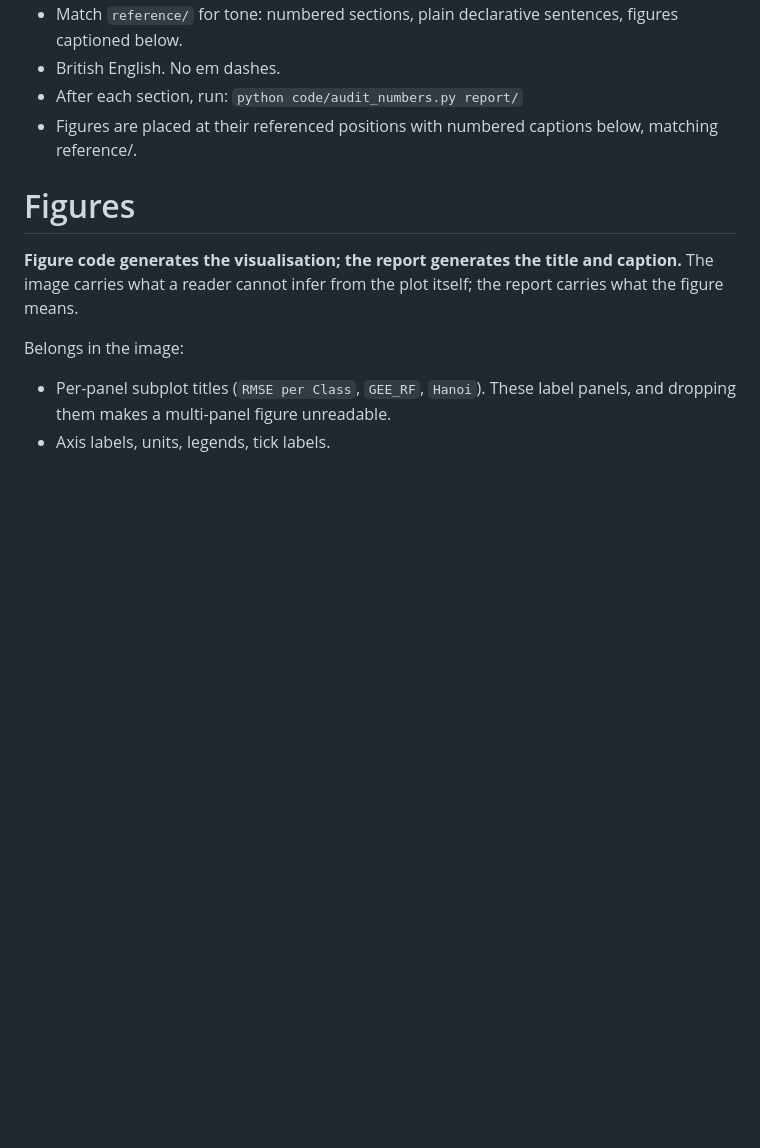
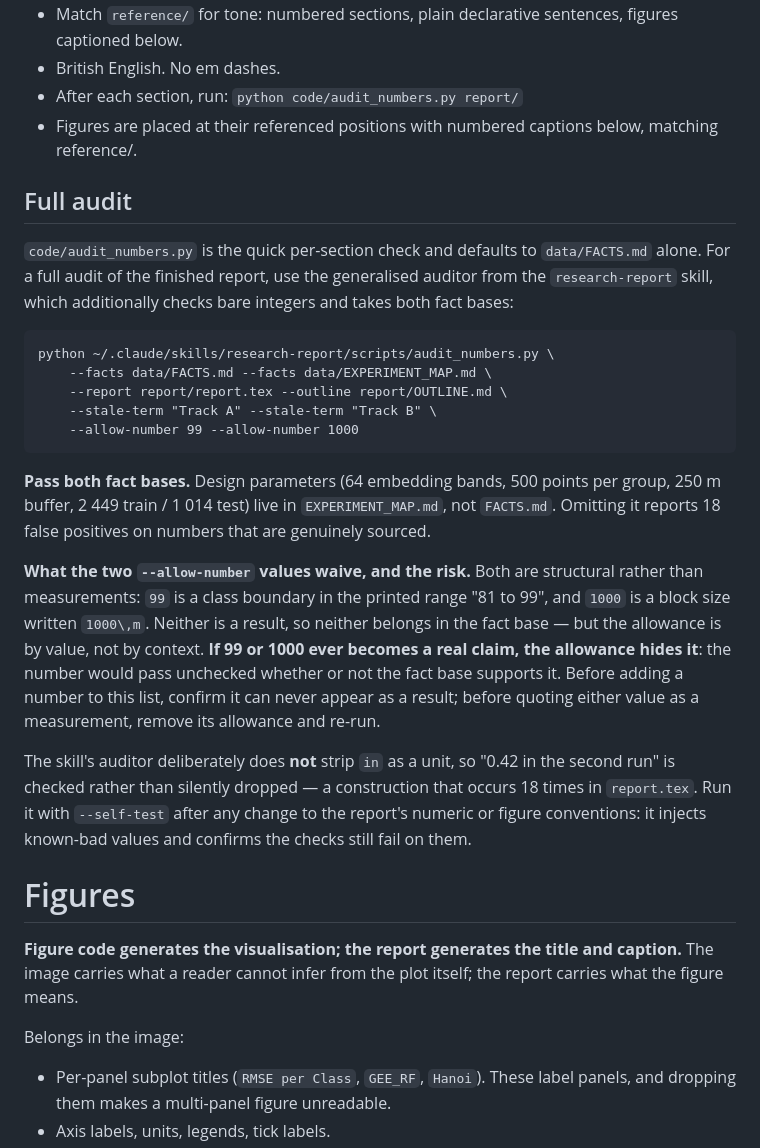
Before and after one commit to tanxiaoo/IMD-Mapping, a Markdown page: CLAUDE.md, the part around the change. GitHub-like rendering; blank space fills up the shorter version.

Commit message:
Document the full-report audit in CLAUDE.md
Record the generalised auditor invocation from the research-report skill:
both fact bases must be passed, since design parameters live in
EXPERIMENT_MAP.md and omitting it reports 18 false positives.

Note what the two --allow-number waivers cover and that the allowance is
by value rather than by context, so either would hide a real claim if 99
or 1000 ever became a measurement.

Co-Authored-By: Claude Opus 5 <noreply@anthropic.com>

````diff
--- a/CLAUDE.md
+++ b/CLAUDE.md
@@ -57,6 +57,41 @@ Companion to `reference/` — the AlphaEarth report by Matej Žgela.
 - After each section, run: `python code/audit_numbers.py report/`
 - Figures are placed at their referenced positions with numbered captions below, matching reference/.
 
+## Full audit
+
+`code/audit_numbers.py` is the quick per-section check and defaults to
+`data/FACTS.md` alone. For a full audit of the finished report, use the
+generalised auditor from the `research-report` skill, which additionally checks
+bare integers and takes both fact bases:
+
+```
+python ~/.claude/skills/research-report/scripts/audit_numbers.py \
+    --facts data/FACTS.md --facts data/EXPERIMENT_MAP.md \
+    --report report/report.tex --outline report/OUTLINE.md \
+    --stale-term "Track A" --stale-term "Track B" \
+    --allow-number 99 --allow-number 1000
+```
+
+**Pass both fact bases.** Design parameters (64 embedding bands, 500 points per
+group, 250 m buffer, 2 449 train / 1 014 test) live in `EXPERIMENT_MAP.md`, not
+`FACTS.md`. Omitting it reports 18 false positives on numbers that are genuinely
+sourced.
+
+**What the two `--allow-number` values waive, and the risk.** Both are
+structural rather than measurements: `99` is a class boundary in the printed
+range "81 to 99", and `1000` is a block size written `1000\,m`. Neither is a
+result, so neither belongs in the fact base — but the allowance is by value, not
+by context. **If 99 or 1000 ever becomes a real claim, the allowance hides it**:
+the number would pass unchecked whether or not the fact base supports it. Before
+adding a number to this list, confirm it can never appear as a result; before
+quoting either value as a measurement, remove its allowance and re-run.
+
+The skill's auditor deliberately does **not** strip `in` as a unit, so
+"0.42 in the second run" is checked rather than silently dropped — a
+construction that occurs 18 times in `report.tex`. Run it with `--self-test`
+after any change to the report's numeric or figure conventions: it injects
+known-bad values and confirms the checks still fail on them.
+
 # Figures
 
 **Figure code generates the visualisation; the report generates the title and
````
